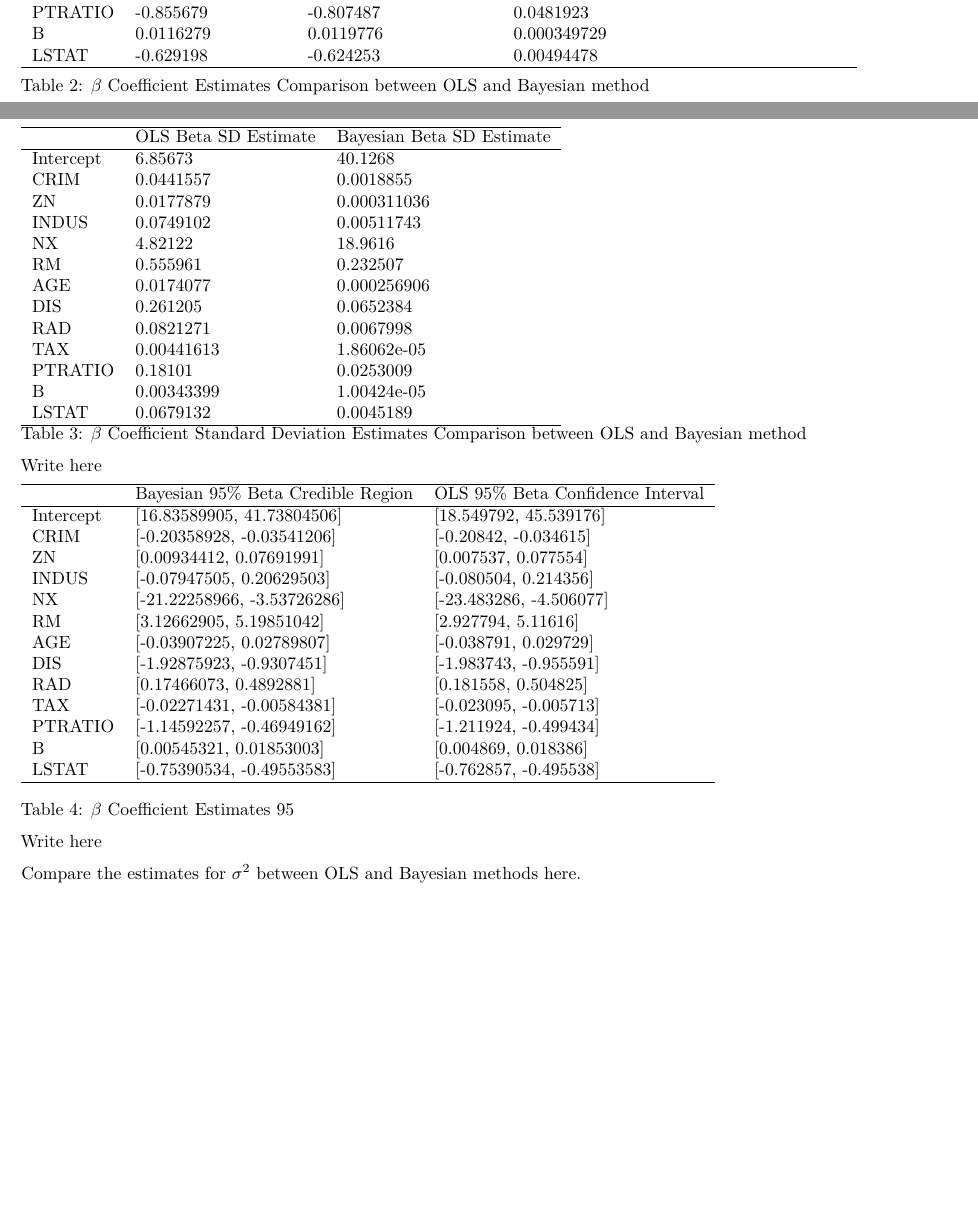
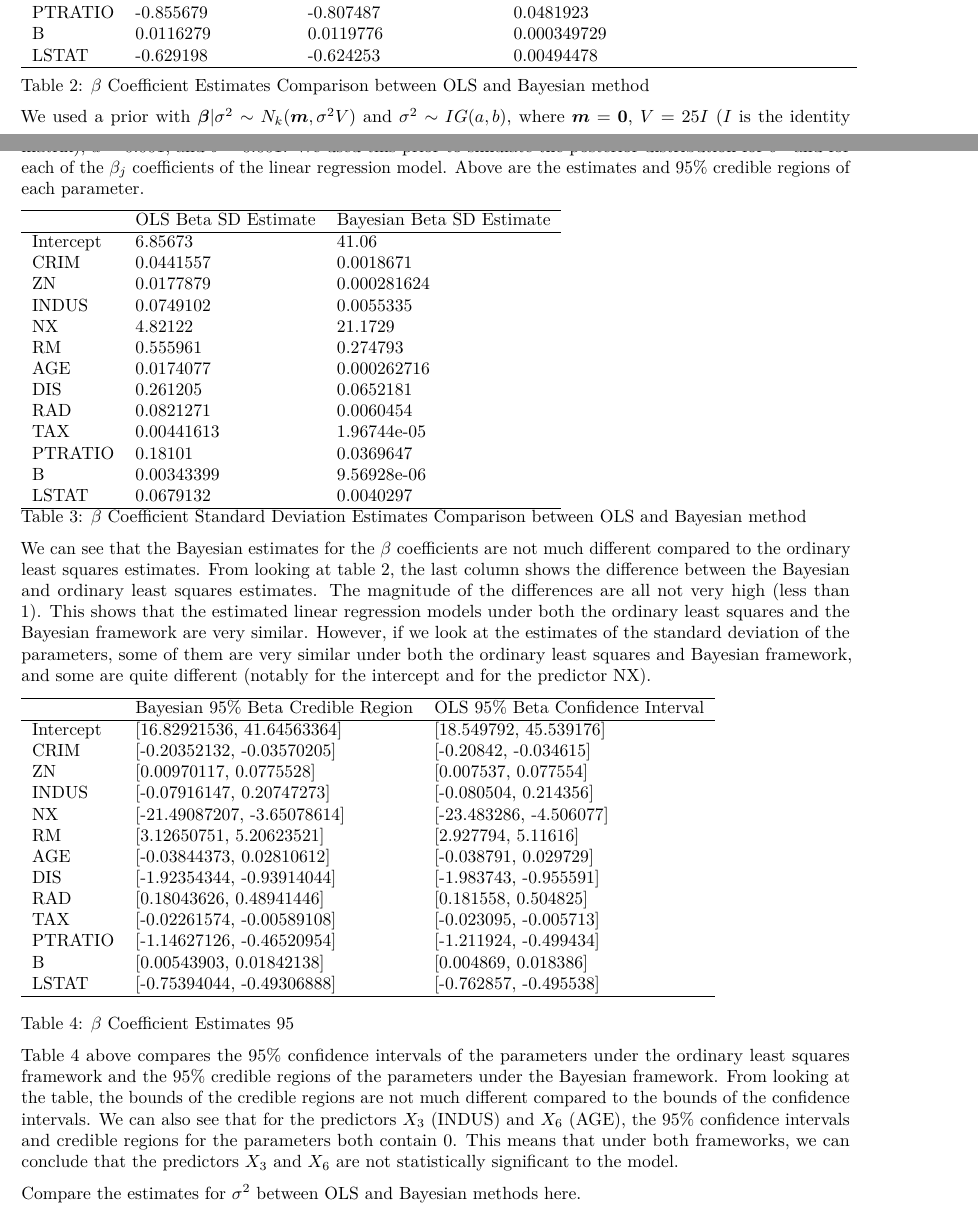
Before and after one commit to JoeZhang1000/MAT-4381-Project, an R Markdown document (MAT_4381_Project.Rmd): two parts of pages 19 and 20 of 20 before the commit and two parts of pages 19 and 20 of 21 after it, joined at a grey line, cut so that both start at the same text, the shorter picture padded with empty space. Rendered offline with R 4.5, knitr and Pandoc, then LaTeX, with nearby package versions; some code elsewhere in the file could not run offline.

Commit message:
Update MAT_4381_Project.Rmd

````diff
--- a/MAT_4381_Project.Rmd
+++ b/MAT_4381_Project.Rmd
@@ -599,13 +599,15 @@ with open('beta_95_CI_CR_table.tex', 'w') as f:
 Table 2: $\beta$ Coefficient Estimates Comparison between OLS and Bayesian method
 ```
 
+We used a prior with $\boldsymbol{\beta} | \sigma^2 \sim N_k(\boldsymbol{m}, \sigma^2 V)$ and $\sigma^2 \sim IG(a, b)$, where $\boldsymbol{m} = \boldsymbol{0}$, $V = 25 I$ ($I$ is the identity matrix), $a = 0.001$, and $b = 0.001$. We used this prior to simulate the posterior distribution for $\sigma^2$ and for each of the $\beta_j$ coefficients of the linear regression model. Above are the estimates and 95\% credible regions of each parameter.
+
 ```{=latex}
 \input{sd_beta_table.tex}
 \\
 Table 3: $\beta$ Coefficient Standard Deviation Estimates Comparison between OLS and Bayesian method
 ```
 
-Write here
+We can see that the Bayesian estimates for the $\beta$ coefficients are not much different compared to the ordinary least squares estimates. From looking at table 2, the last column shows the difference between the Bayesian and ordinary least squares estimates. The magnitude of the differences are all not very high (less than 1). This shows that the estimated linear regression models under both the ordinary least squares and the Bayesian framework are very similar. However, if we look at the estimates of the standard deviation of the parameters, some of them are very similar under both the ordinary least squares and Bayesian framework, and some are quite different (notably for the intercept and for the predictor NX).
 
 ```{=latex}
 \input{beta_95_CI_CR_table.tex}
@@ -614,7 +616,7 @@ Write here
 Table 4: $\beta$ Coefficient Estimates 95% Confidence Intervals/Credible Region Comparison between OLS and Bayesian method
 ```
 
-Write here
+Table 4 above compares the 95\% confidence intervals of the parameters under the ordinary least squares framework and the 95\% credible regions of the parameters under the Bayesian framework. From looking at the table, the bounds of the credible regions are not much different compared to the bounds of the confidence intervals. We can also see that for the predictors $X_3$ (INDUS) and $X_6$ (AGE), the 95\% confidence intervals and credible regions for the parameters both contain 0. This means that under both frameworks, we can conclude that the predictors $X_3$ and $X_6$ are not statistically significant to the model.
 
 Compare the estimates for $\sigma^2$ between OLS and Bayesian methods here.
 
````
Also changed, not shown: MAT_4381_Project.Rmd (4 more changed lines).
